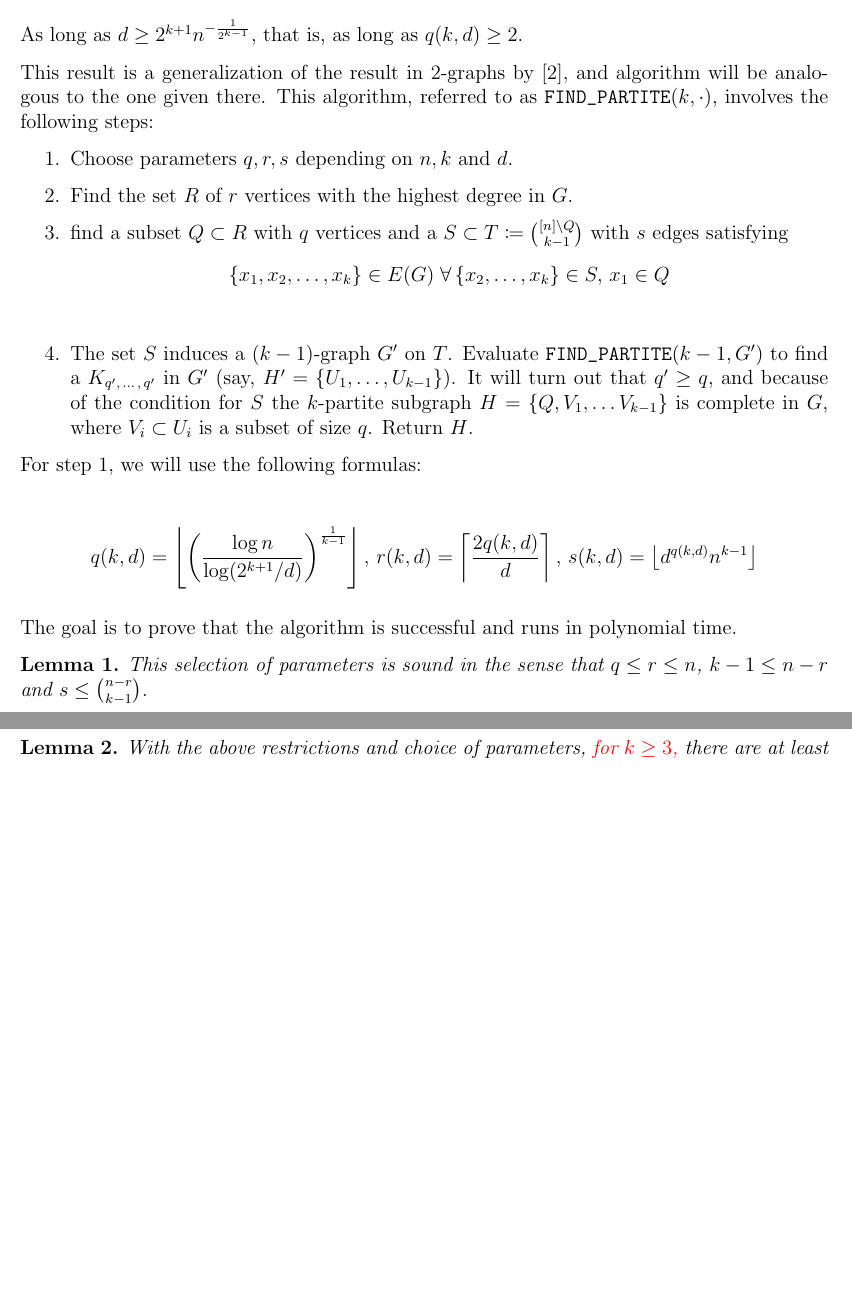
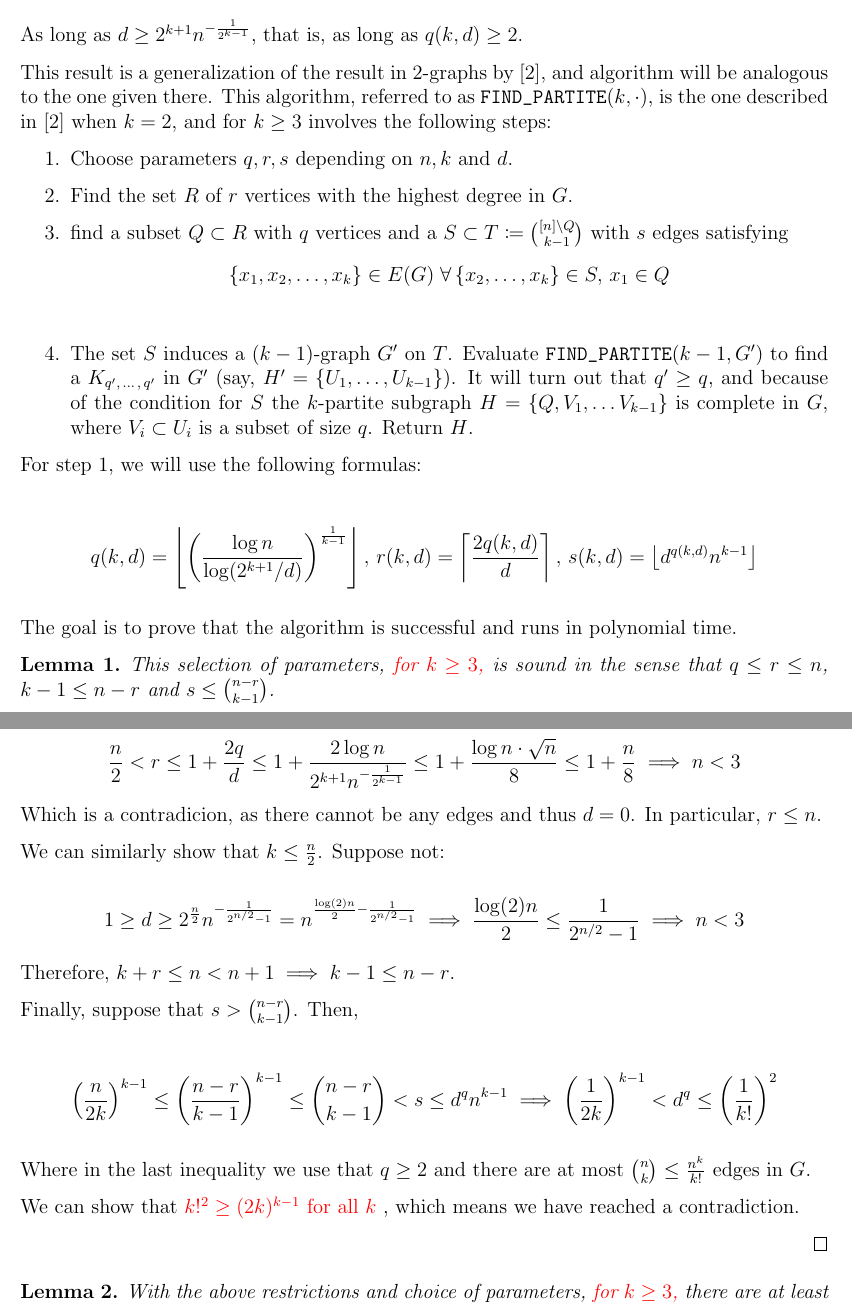
Before and after one commit to ferranEspuna/TFM, a LaTeX document (src/recursive.tex): two parts of pages 1 and 2 of 4, joined at a grey line, cut so that both start at the same text, the shorter picture padded with empty space. Compiled offline with pdfLaTeX.

Commit message:
all main lemmas done I think

```diff
--- a/src/recursive.tex
+++ b/src/recursive.tex
@@ -38,7 +38,9 @@
 
     This result is a generalization of the result in $2$-graphs by~\cite{MUBAYI2010174},
     and algorithm will be analogous to the one given there.
-    This algorithm, referred to as \verb|FIND_PARTITE|$(k, \cdot)$, involves the following steps:
+    This algorithm, referred to as \verb|FIND_PARTITE|$(k, \cdot)$,
+    is the one described in~\cite{MUBAYI2010174}
+    when $k=2$, and for $k \geq 3$ involves the following steps:
 
     \begin{enumerate}
         \item Choose parameters $q, r, s$ depending on $n, k$ and $d$. \label{step:choose_parameters}
@@ -69,13 +71,43 @@
     The goal is to prove that the algorithm is successful and runs in polynomial time.
 
     \begin{lemma}
-        This selection of parameters is sound in the sense that $q  \leq r \leq n$, $k - 1 \leq n - r$ and $s \leq \binom{n - r}{k - 1}$.
+        This selection of parameters, \color{red} for $k \geq 3$, \color{black} is sound in the sense that $q  \leq r \leq n$, $k - 1 \leq n - r$ and $s \leq \binom{n - r}{k - 1}$.
 
         \begin{proof}
             $q \leq r$ is clear from the definition of $r$.
-            Suppose by way of contradiction that $r > n$. \color{red} $\ldots$ % TODO: finish this proof
+            We will show that in fact $r < \frac{n}{2}$.
+            Suppose not:
+            \[
+                \frac{n}{2} < r \leq 1 + \frac{2q}{d} \leq 1 + \frac{2 \log n}{2^{k+1}n^{-\frac{1}{2^{k-1}}}}
+                \leq 1 + \frac{\log n \cdot \sqrt {n}}{8} \leq 1 + \frac{n}{8} \implies n < 3
+            \]
+            Which is a contradicion, as there cannot be any edges and thus $d = 0$.
+            In particular, $r \leq n$.
 
+            We can similarly show that $k \leq \frac{n}{2}$.
+            Suppose not:
 
+            \[
+                1 \geq d \geq 2^{\frac{n}{2}} n^{- \frac{1}{2^{n/2}-1}}
+                = n^{\frac{\log(2) n}{2} - \frac{1}{2^{n/2}-1}} \implies
+                \frac{\log (2) n}{2} \leq \frac{1}{2^{n/2}-1} \implies n < 3
+            \]
+
+            Therefore, $k+r \leq n < n + 1 \implies k - 1 \leq n - r$.
+
+            Finally, suppose that $s > \binom{n - r}{k - 1}$.
+            Then,
+
+            \begin{align*}
+                \left( \frac{n}{2k} \right)^{k-1} \leq \left( \frac{n-r}{k-1} \right)^{k-1} \leq \binom{n - r}{k - 1} < s \leq d^q n^{k-1}
+                \implies  \left( \frac{1}{2k} \right)^{k-1} < d^q \leq \left( \frac{1}{k!} \right)^2
+            \end{align*}
+
+            Where in the last inequality we use that $q \geq 2$ and there are at most
+            $\binom{n}{k} \leq \frac{n^k}{k!}$ edges in $G$.
+
+            We can show that \color{red} $k!^2 \geq (2k)^{k-1}$ for all $k$ % TODO proof by freaking look at it!!
+            \color{black}, which means we have reached a contradiction.
 
         \end{proof}
 
```
Also changed, not shown: out/recursive.pdf, src/recursive.tex (4 more changed lines).
